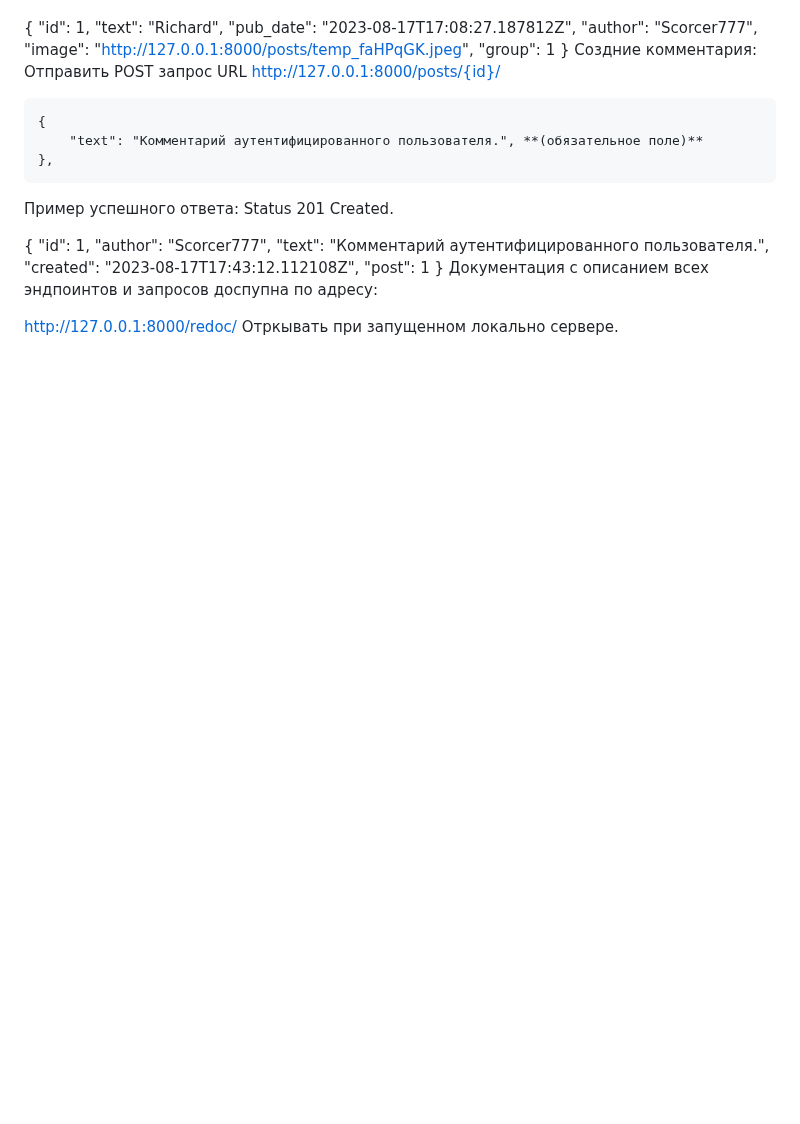
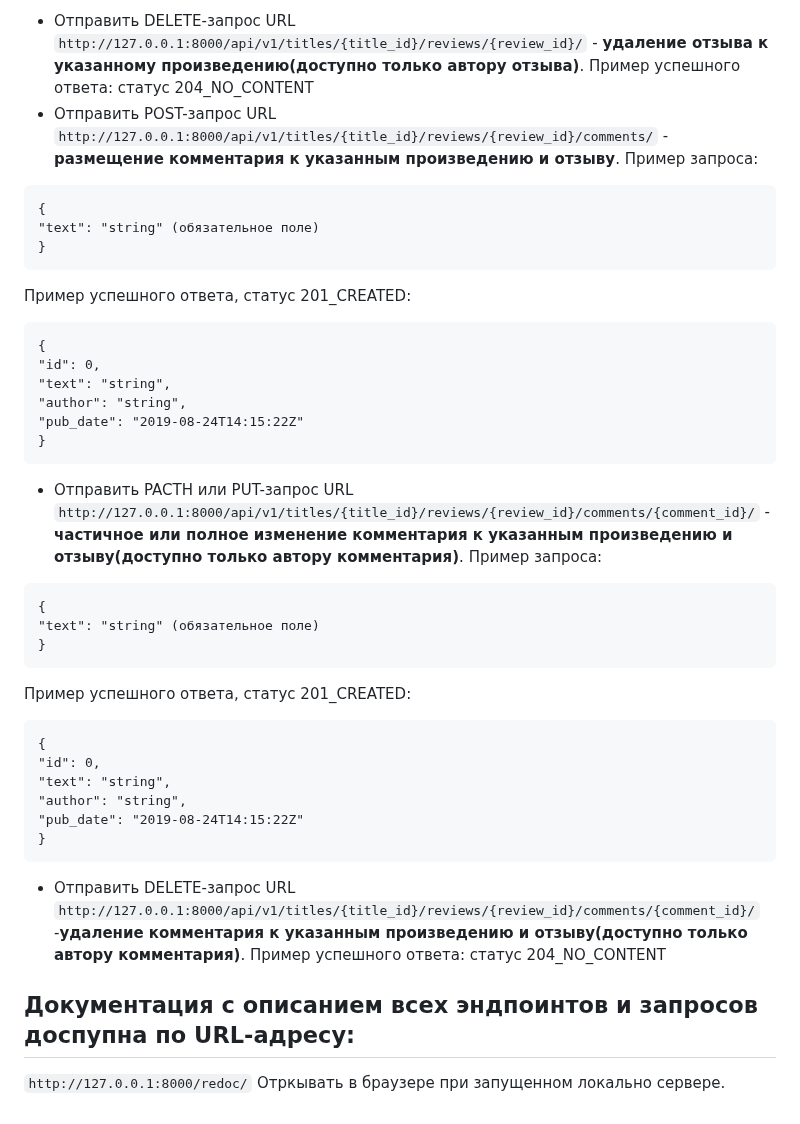
Before and after one commit to Scorcer777/art-reviews-online, a Markdown page: README.md, the part around one of its changes. GitHub-like rendering; blank space fills up the shorter version.

````diff
--- a/README.md
+++ b/README.md
@@ -163,27 +206,44 @@ http://127.0.0.1:8000/groups/
 
+- Отправить DELETE-запрос URL `http://127.0.0.1:8000/api/v1/titles/{title_id}/reviews/{review_id}/` - **удаление отзыва к указанному произведению(доступно только автору отзыва)**.
+Пример успешного ответа: статус 204_NO_CONTENT
+- Отправить POST-запрос URL `http://127.0.0.1:8000/api/v1/titles/{title_id}/reviews/{review_id}/comments/` - **размещение комментария к указанным произведению и отзыву**.
+Пример запроса:
+```
 {
-     "id": 1,
-     "text": "Richard",
-     "pub_date": "2023-08-17T17:08:27.187812Z",
-     "author": "Scorcer777",
-     "image": "http://127.0.0.1:8000/posts/temp_faHPqGK.jpeg",
-     "group": 1
+"text": "string" (обязательное поле)
 }
-Создние комментария: Отправить POST запрос URL http://127.0.0.1:8000/posts/{id}/
+```
+Пример успешного ответа, статус 201_CREATED:
+```
+{
+"id": 0,
+"text": "string",
+"author": "string",
+"pub_date": "2019-08-24T14:15:22Z"
+}
+```
 
-    {
-        "text": "Комментарий аутентифицированного пользователя.", **(обязательное поле)**
-    },
-Пример успешного ответа: Status 201 Created.
+- Отправить PACTH или PUT-запрос URL `http://127.0.0.1:8000/api/v1/titles/{title_id}/reviews/{review_id}/comments/{comment_id}/` - **частичное или полное изменение комментария к указанным произведению и отзыву(доступно только автору комментария)**.
+Пример запроса:
+```
+{
+"text": "string" (обязательное поле)
+}
+```
+Пример успешного ответа, статус 201_CREATED:
+```
+{
+"id": 0,
+"text": "string",
+"author": "string",
+"pub_date": "2019-08-24T14:15:22Z"
+}
+```
 
-{
-   "id": 1,
-   "author": "Scorcer777",
-   "text": "Комментарий аутентифицированного пользователя.",
-   "created": "2023-08-17T17:43:12.112108Z",
-   "post": 1
-}
-Документация с описанием всех эндпоинтов и запросов доспупна по адресу:
+- Отправить DELETE-запрос URL `http://127.0.0.1:8000/api/v1/titles/{title_id}/reviews/{review_id}/comments/{comment_id}/` -**удаление комментария к указанным произведению и отзыву(доступно только автору комментария)**.
+Пример успешного ответа: статус 204_NO_CONTENT
 
-http://127.0.0.1:8000/redoc/
-Отркывать при запущенном локально сервере.
+## Документация с описанием всех эндпоинтов и запросов доспупна по URL-адресу:
+
+`http://127.0.0.1:8000/redoc/`
+Отркывать в браузере при запущенном локально сервере.
````
Also changed, not shown: other parts of README.md (+94 -51 lines).
